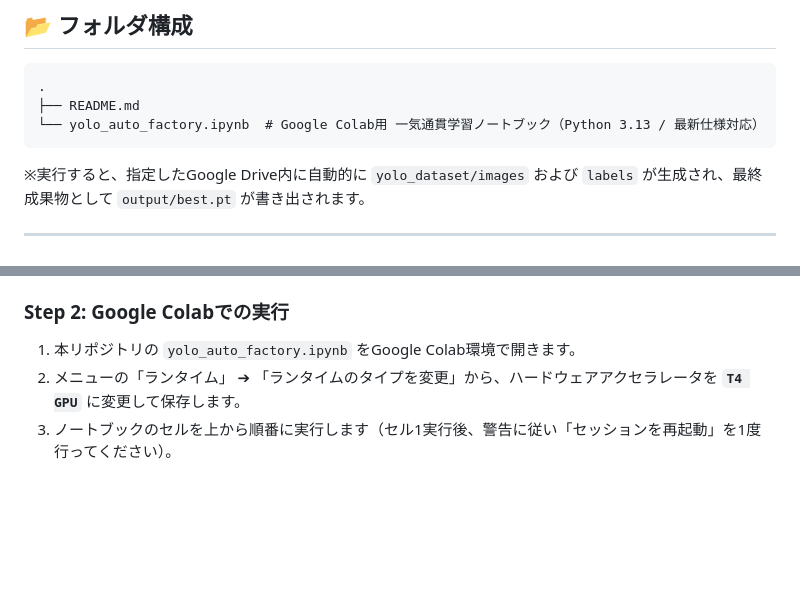
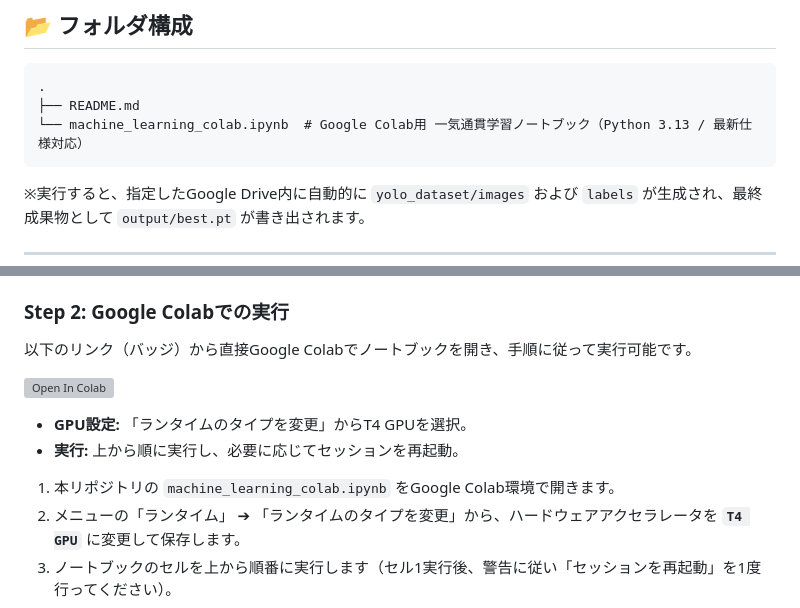
Before and after one commit to Gomoku-Inari/hello-world, a Markdown page: colab_proj/machine_learning/README.md, 2 parts joined by grey strips. Rendered like a GitHub page; blank space fills up the shorter version; grey boxes are pictures that could not be loaded.

Commit message:
Rename notebook and update Colab instructions
Updated README to reflect the new notebook name and added a direct link to open the notebook in Google Colab.

````diff
--- a/colab_proj/machine_learning/README.md
+++ b/colab_proj/machine_learning/README.md
@@ -32,7 +33,7 @@ AIの重い行列計算（学習）を手元のノートPCで行うと、排熱
 ```text
 .
 ├── README.md
-└── yolo_auto_factory.ipynb  # Google Colab用 一気通貫学習ノートブック（Python 3.13 / 最新仕様対応）
+└── machine_learning_colab.ipynb  # Google Colab用 一気通貫学習ノートブック（Python 3.13 / 最新仕様対応）
 ```
 
 ※実行すると、指定したGoogle Drive内に自動的に `yolo_dataset/images` および `labels` が生成され、最終成果物として `output/best.pt` が書き出されます。
@@ -46,7 +47,14 @@ AIの重い行列計算（学習）を手元のノートPCで行うと、排熱
 2. Google Driveのマイ・ドライブのトップに `AI_study` という名前のフォルダを作り、動画を `my_hand_video.mp4` としてアップロードします。
 
 ### Step 2: Google Colabでの実行
-1. 本リポジトリの `yolo_auto_factory.ipynb` をGoogle Colab環境で開きます。
+以下のリンク（バッジ）から直接Google Colabでノートブックを開き、手順に従って実行可能です。
+
+[![Open In Colab](https://google.com)](https://google.com)
+
+*   **GPU設定:** 「ランタイムのタイプを変更」からT4 GPUを選択。
+*   **実行:** 上から順に実行し、必要に応じてセッションを再起動。
+
+1. 本リポジトリの `machine_learning_colab.ipynb` をGoogle Colab環境で開きます。
 2. メニューの「ランタイム」 ➔ 「ランタイムのタイプを変更」から、ハードウェアアクセラレータを **`T4 GPU`** に変更して保存します。
 3. ノートブックのセルを上から順番に実行します（セル1実行後、警告に従い「セッションを再起動」を1度行ってください）。
 
````
Also changed, not shown: other parts of colab_proj/machine_learning/README.md (+1 -0 lines).
